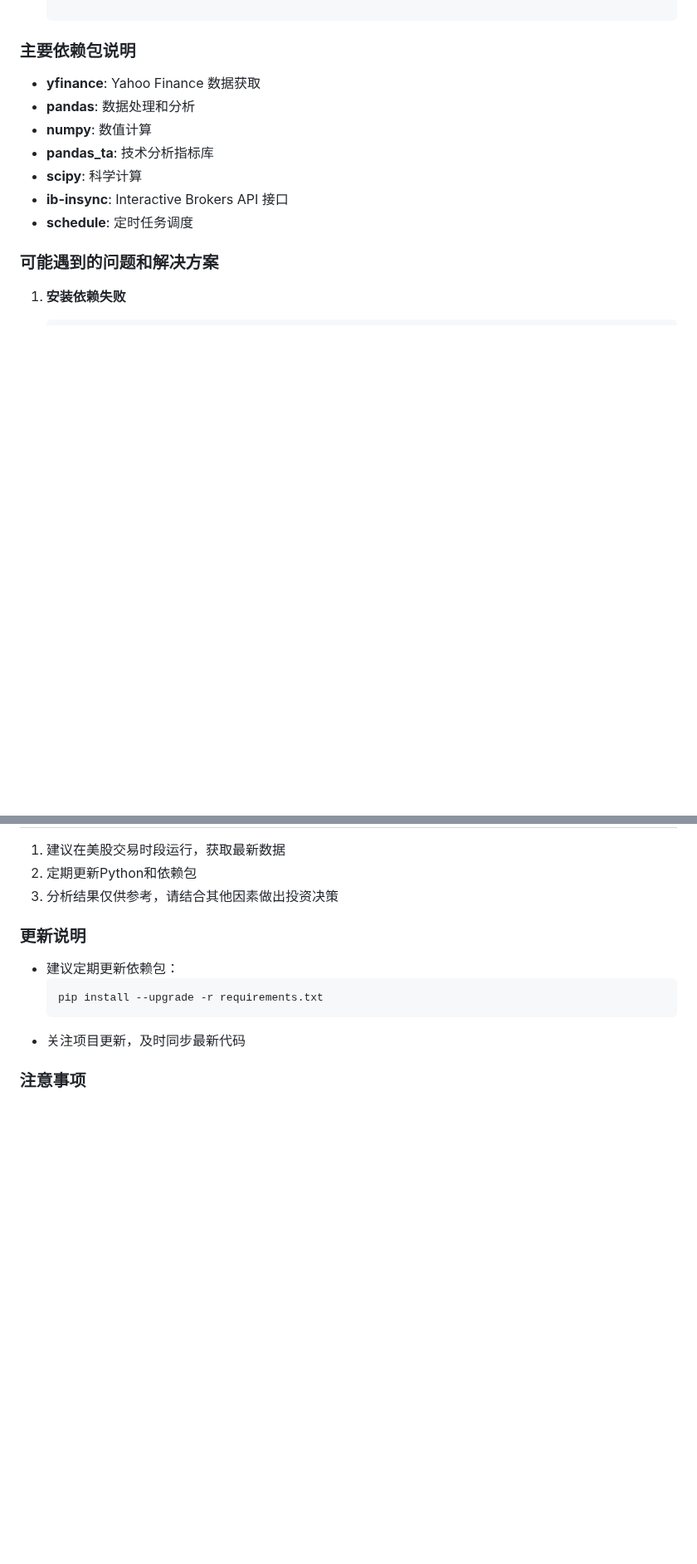
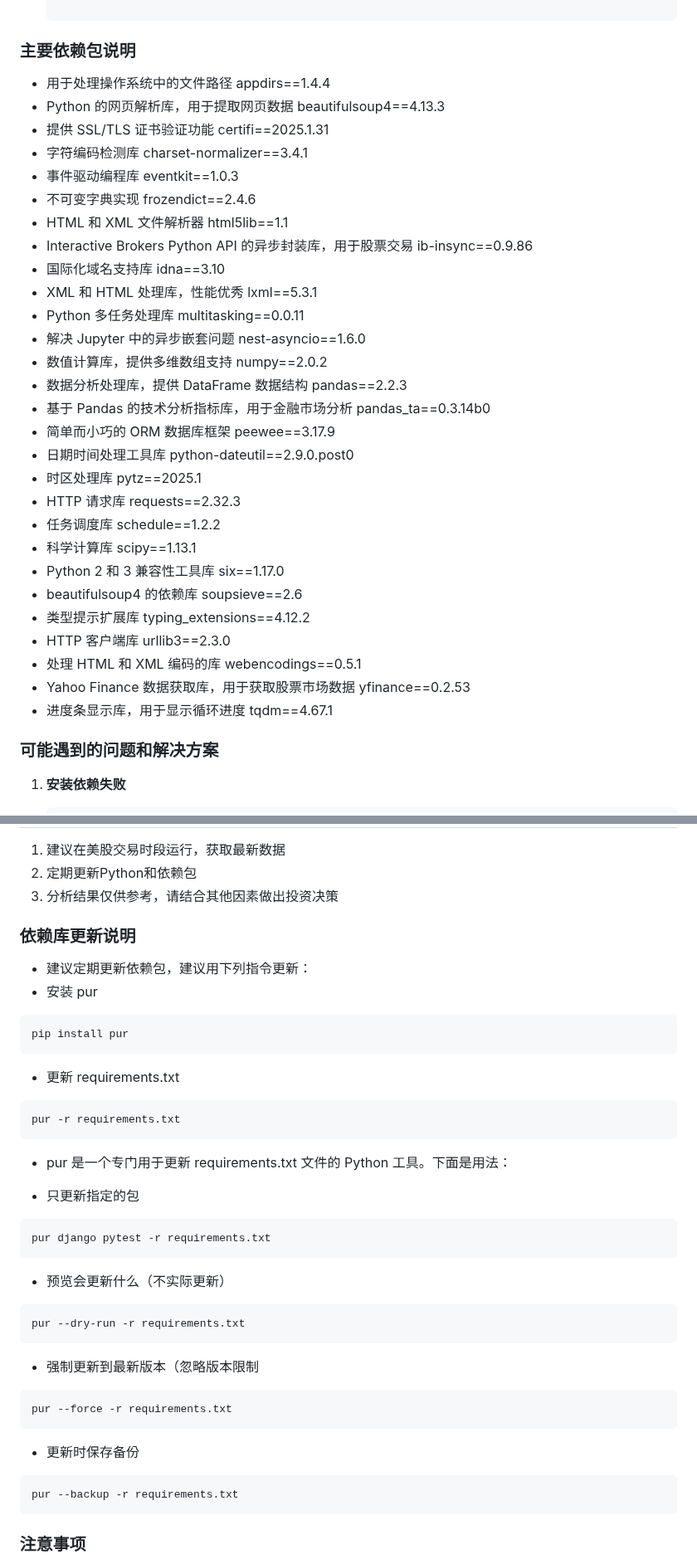
Before and after one commit to yagami1997/TradeMind, a Markdown page: README.md, 2 parts joined by grey strips. Shown at 83% size. GitHub-like rendering; blank space fills up the shorter version.

````diff
--- a/README.md
+++ b/README.md
@@ -186,13 +186,62 @@
      ```
 
 ### 主要依赖包说明
-- **yfinance**: Yahoo Finance 数据获取
-- **pandas**: 数据处理和分析
-- **numpy**: 数值计算
-- **pandas_ta**: 技术分析指标库
-- **scipy**: 科学计算
-- **ib-insync**: Interactive Brokers API 接口
-- **schedule**: 定时任务调度
+- 用于处理操作系统中的文件路径
+appdirs==1.4.4
+- Python 的网页解析库，用于提取网页数据
+beautifulsoup4==4.13.3
+- 提供 SSL/TLS 证书验证功能
+certifi==2025.1.31
+- 字符编码检测库
+charset-normalizer==3.4.1
+- 事件驱动编程库
+eventkit==1.0.3
+- 不可变字典实现
+frozendict==2.4.6
+- HTML 和 XML 文件解析器
+html5lib==1.1
+- Interactive Brokers Python API 的异步封装库，用于股票交易
+ib-insync==0.9.86
+- 国际化域名支持库
+idna==3.10
+- XML 和 HTML 处理库，性能优秀
+lxml==5.3.1
+- Python 多任务处理库
+multitasking==0.0.11
+- 解决 Jupyter 中的异步嵌套问题
+nest-asyncio==1.6.0
+- 数值计算库，提供多维数组支持
+numpy==2.0.2
+- 数据分析处理库，提供 DataFrame 数据结构
+pandas==2.2.3
+- 基于 Pandas 的技术分析指标库，用于金融市场分析
+pandas_ta==0.3.14b0
+- 简单而小巧的 ORM 数据库框架
+peewee==3.17.9
+- 日期时间处理工具库
+python-dateutil==2.9.0.post0
+- 时区处理库
+pytz==2025.1
+- HTTP 请求库
+requests==2.32.3
+- 任务调度库
+schedule==1.2.2
+- 科学计算库
+scipy==1.13.1
+- Python 2 和 3 兼容性工具库
+six==1.17.0
+- beautifulsoup4 的依赖库
+soupsieve==2.6
+- 类型提示扩展库
+typing_extensions==4.12.2
+- HTTP 客户端库
+urllib3==2.3.0
+- 处理 HTML 和 XML 编码的库
+webencodings==0.5.1
+- Yahoo Finance 数据获取库，用于获取股票市场数据
+yfinance==0.2.53
+- 进度条显示库，用于显示循环进度
+tqdm==4.67.1
 
 
 ### 可能遇到的问题和解决方案
@@ -245,12 +294,36 @@
 2. 定期更新Python和依赖包
 3. 分析结果仅供参考，请结合其他因素做出投资决策
 
-### 更新说明
-- 建议定期更新依赖包：
-  ```bash
-  pip install --upgrade -r requirements.txt
-  ```
-- 关注项目更新，及时同步最新代码
+### 依赖库更新说明
+- 建议定期更新依赖包，建议用下列指令更新：
+ - 安装 pur
+ ```bash
+pip install pur
+ ```
+  - 更新 requirements.txt
+ ```bash
+pur -r requirements.txt
+```
+
+- pur 是一个专门用于更新 requirements.txt 文件的 Python 工具。下面是用法：
+
+ - 只更新指定的包
+```bash
+pur django pytest -r requirements.txt
+```
+  - 预览会更新什么（不实际更新）
+```bash
+pur --dry-run -r requirements.txt
+```
+  - 强制更新到最新版本（忽略版本限制
+```bash
+pur --force -r requirements.txt
+```
+
+  - 更新时保存备份
+```bash
+pur --backup -r requirements.txt
+```
 
 ### 注意事项
 1. 首次运行可能需要较长时间下载依赖包
````
